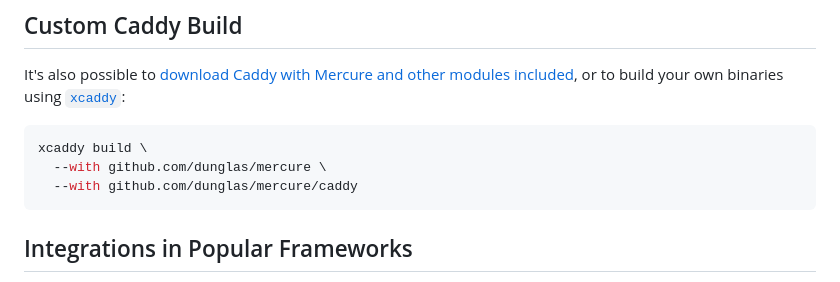
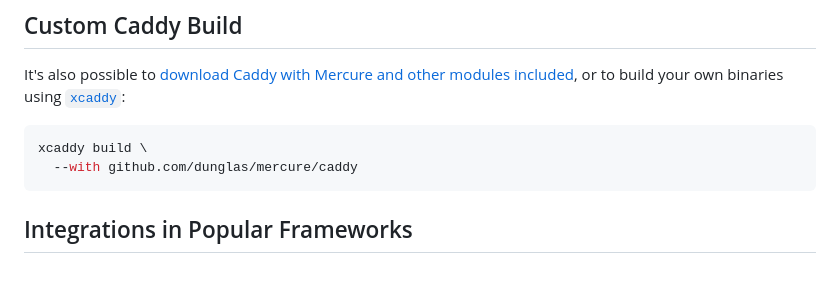
Before and after one commit to dunglas/mercure, a Markdown page: docs/hub/install.md, the part around the change. Rendered like a GitHub page.

Commit message:
docs: remove superfluous `xcaddy` flag
The Go module `github.com/dunglas/mercure/caddy` imports the Go module `github.com/dunglas/mercure`, which means it's already part of the build.

````diff
--- a/docs/hub/install.md
+++ b/docs/hub/install.md
@@ -157,7 +157,6 @@ It's also possible to [download Caddy with Mercure and other modules included](h
 
 ```console
 xcaddy build \
-  --with github.com/dunglas/mercure \
   --with github.com/dunglas/mercure/caddy
 ```
 
````
